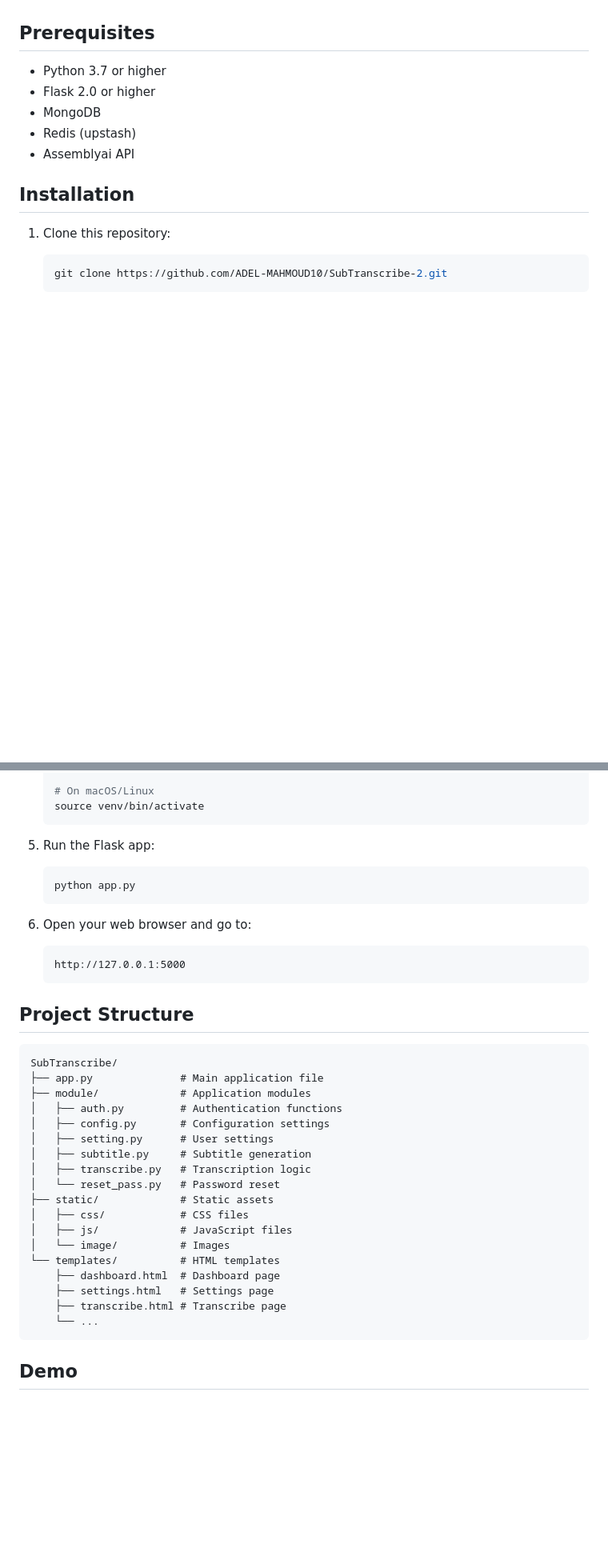
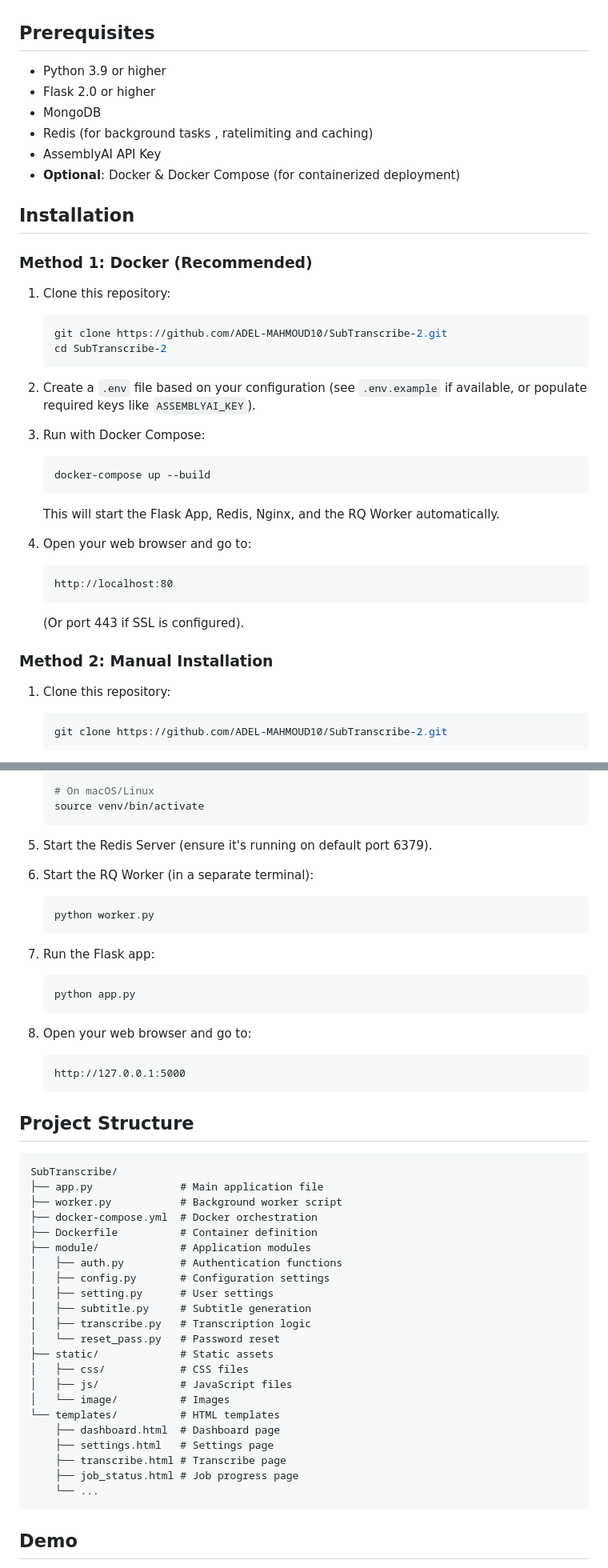
Before and after one commit to ADEL-MAHMOUD10/Dashboard_SubTranscribe, a Markdown page: README.md, 2 parts joined by grey strips. Shown: that part at 80% size. Drawn GitHub-style; blank space fills up the shorter version.

Commit message:
docs: update README with Docker, RQ worker, and improved installation instructions

````diff
--- a/README.md
+++ b/README.md
@@ -41,13 +43,38 @@ This project is a web application built with Flask that allows users to upload a
 - **AJAX**: Asynchronous file uploading with progress tracking
 
 ## Prerequisites
-- Python 3.7 or higher
+- Python 3.9 or higher
 - Flask 2.0 or higher
 - MongoDB
-- Redis (upstash)
-- Assemblyai API
+- Redis (for background tasks , ratelimiting and caching)
+- AssemblyAI API Key
+- **Optional**: Docker & Docker Compose (for containerized deployment)
 
 ## Installation
+
+### Method 1: Docker (Recommended)
+
+1. Clone this repository:
+   ```bash
+   git clone https://github.com/ADEL-MAHMOUD10/SubTranscribe-2.git
+   cd SubTranscribe-2
+   ```
+
+2. Create a `.env` file based on your configuration (see `.env.example` if available, or populate required keys like `ASSEMBLYAI_KEY`).
+
+3. Run with Docker Compose:
+   ```bash
+   docker-compose up --build
+   ```
+   This will start the Flask App, Redis, Nginx, and the RQ Worker automatically.
+
+4. Open your web browser and go to:
+   ```
+   http://localhost:80
+   ```
+   (Or port 443 if SSL is configured).
+
+### Method 2: Manual Installation
 
 1. Clone this repository:
    ```bash
@@ -74,12 +101,19 @@ This project is a web application built with Flask that allows users to upload a
    source venv/bin/activate
    ```
 
-5. Run the Flask app:
+6. Start the Redis Server (ensure it's running on default port 6379).
+
+7. Start the RQ Worker (in a separate terminal):
+   ```bash
+   python worker.py
+   ```
+
+8. Run the Flask app:
    ```bash
    python app.py
    ```
 
-6. Open your web browser and go to:
+9. Open your web browser and go to:
    ```
    http://127.0.0.1:5000
    ```
@@ -89,6 +123,9 @@ This project is a web application built with Flask that allows users to upload a
 ```
 SubTranscribe/
 ├── app.py              # Main application file
+├── worker.py           # Background worker script
+├── docker-compose.yml  # Docker orchestration
+├── Dockerfile          # Container definition
 ├── module/             # Application modules
 │   ├── auth.py         # Authentication functions
 │   ├── config.py       # Configuration settings
@@ -104,6 +141,7 @@ SubTranscribe/
     ├── dashboard.html  # Dashboard page
     ├── settings.html   # Settings page
     ├── transcribe.html # Transcribe page
+    ├── job_status.html # Job progress page
     └── ...
 ```
 
````
Also changed, not shown: other parts of README.md (+2 -0 lines).
